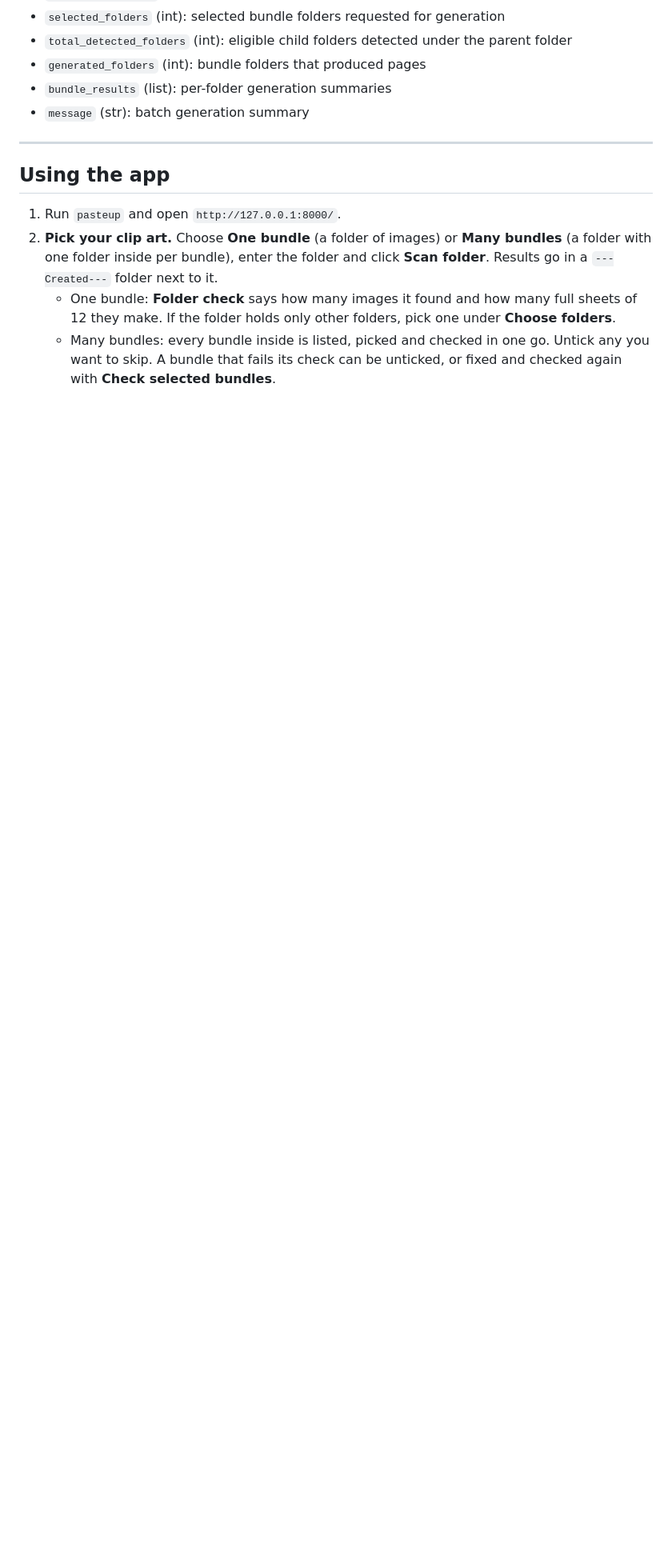
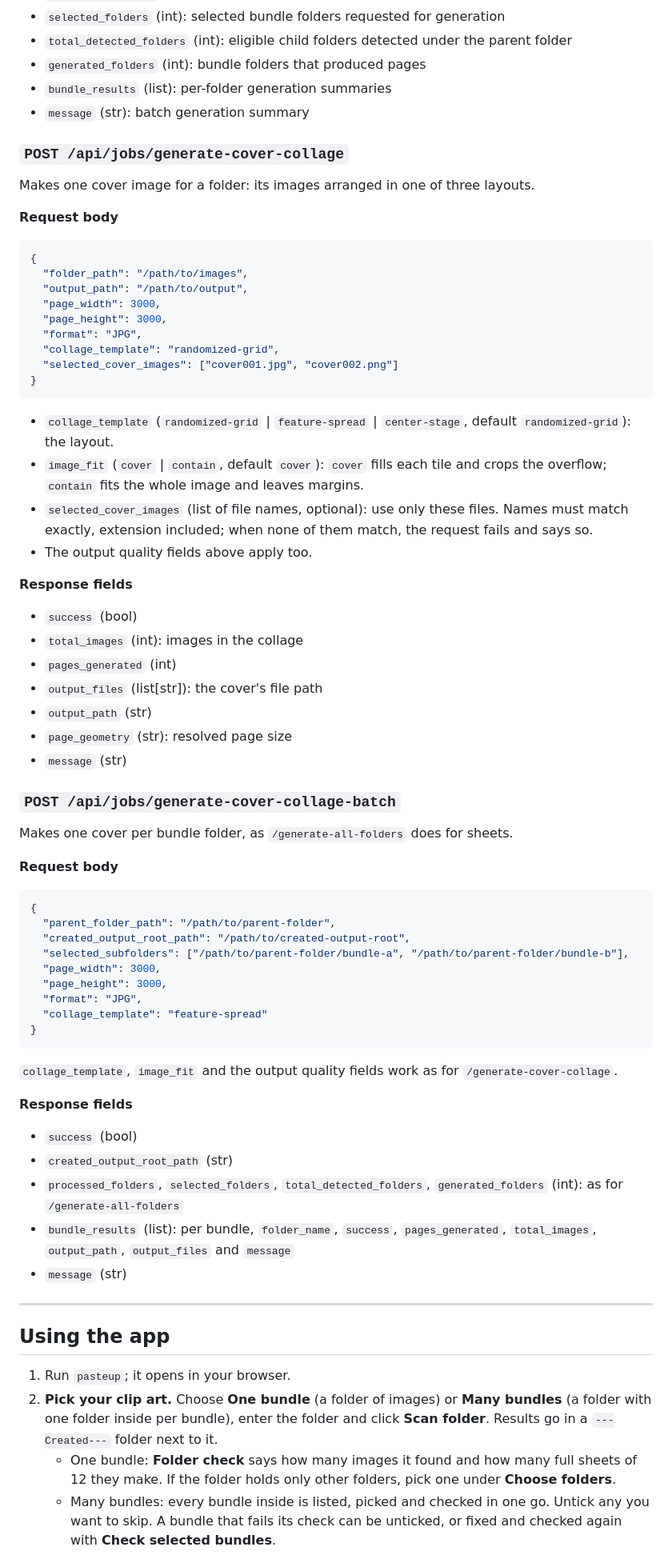
Before and after one commit to ftymoshchuk/pasteup, a Markdown page: README.md, the part around one of its changes. Shown at 80% size. Rendered like a GitHub page; blank space fills up the shorter version.

Commit message:
README: install pipx or uv first, and fill the API gaps
A user without pipx now has the one-time setup: Homebrew's pipx on macOS
(or uv's installer without Homebrew), pip's --user pipx or uv's PowerShell
installer on Windows, and the distribution's pipx package on Linux, each
followed by `ensurepath` and a new terminal window. The commands are the
ones pipx's and uv's own docs give. Troubleshooting gains the case where an
older `pip install` of Pasteup comes first on PATH.

The API section documents `images_skipped` and the two cover-collage
endpoints, and the stale "Acceptance Checklist (MVP Scope)" of unticked
boxes is gone; CHANGELOG.md records what each release contains. "Using the
app" no longer tells the reader to open the address by hand.

Closes #5.

Co-Authored-By: Claude Opus 5.5 <noreply@anthropic.com>
Claude-Session: https://claude.ai/code/session_01E6aBDEnU4vqKQ4F9cnJMrL

````diff
--- a/README.md
+++ b/README.md
@@ -288,10 +304,70 @@ Used by the UI in **Many bundles** mode. Iterates bundle folders under a parent
 - `bundle_results` (list): per-folder generation summaries
 - `message` (str): batch generation summary
 
+### `POST /api/jobs/generate-cover-collage`
+Makes one cover image for a folder: its images arranged in one of three layouts.
+
+**Request body**
+```json
+{
+  "folder_path": "/path/to/images",
+  "output_path": "/path/to/output",
+  "page_width": 3000,
+  "page_height": 3000,
+  "format": "JPG",
+  "collage_template": "randomized-grid",
+  "selected_cover_images": ["cover001.jpg", "cover002.png"]
+}
+```
+- `collage_template` (`randomized-grid` | `feature-spread` | `center-stage`,
+  default `randomized-grid`): the layout.
+- `image_fit` (`cover` | `contain`, default `cover`): `cover` fills each tile
+  and crops the overflow; `contain` fits the whole image and leaves margins.
+- `selected_cover_images` (list of file names, optional): use only these files.
+  Names must match exactly, extension included; when none of them match, the
+  request fails and says so.
+- The output quality fields above apply too.
+
+**Response fields**
+- `success` (bool)
+- `total_images` (int): images in the collage
+- `pages_generated` (int)
+- `output_files` (list[str]): the cover's file path
+- `output_path` (str)
+- `page_geometry` (str): resolved page size
+- `message` (str)
+
+### `POST /api/jobs/generate-cover-collage-batch`
+Makes one cover per bundle folder, as `/generate-all-folders` does for sheets.
+
+**Request body**
+```json
+{
+  "parent_folder_path": "/path/to/parent-folder",
+  "created_output_root_path": "/path/to/created-output-root",
+  "selected_subfolders": ["/path/to/parent-folder/bundle-a", "/path/to/parent-folder/bundle-b"],
+  "page_width": 3000,
+  "page_height": 3000,
+  "format": "JPG",
+  "collage_template": "feature-spread"
+}
+```
+`collage_template`, `image_fit` and the output quality fields work as for
+`/generate-cover-collage`.
+
+**Response fields**
+- `success` (bool)
+- `created_output_root_path` (str)
+- `processed_folders`, `selected_folders`, `total_detected_folders`,
+  `generated_folders` (int): as for `/generate-all-folders`
+- `bundle_results` (list): per bundle, `folder_name`, `success`,
+  `pages_generated`, `total_images`, `output_path`, `output_files` and `message`
+- `message` (str)
+
 ---
 
 ## Using the app
-1. Run `pasteup` and open `http://127.0.0.1:8000/`.
+1. Run `pasteup`; it opens in your browser.
 2. **Pick your clip art.** Choose **One bundle** (a folder of images) or **Many
    bundles** (a folder with one folder inside per bundle), enter the folder and
    click **Scan folder**. Results go in a `---Created---` folder next to it.
````
Also changed, not shown: other parts of README.md (+22 -16 lines).
